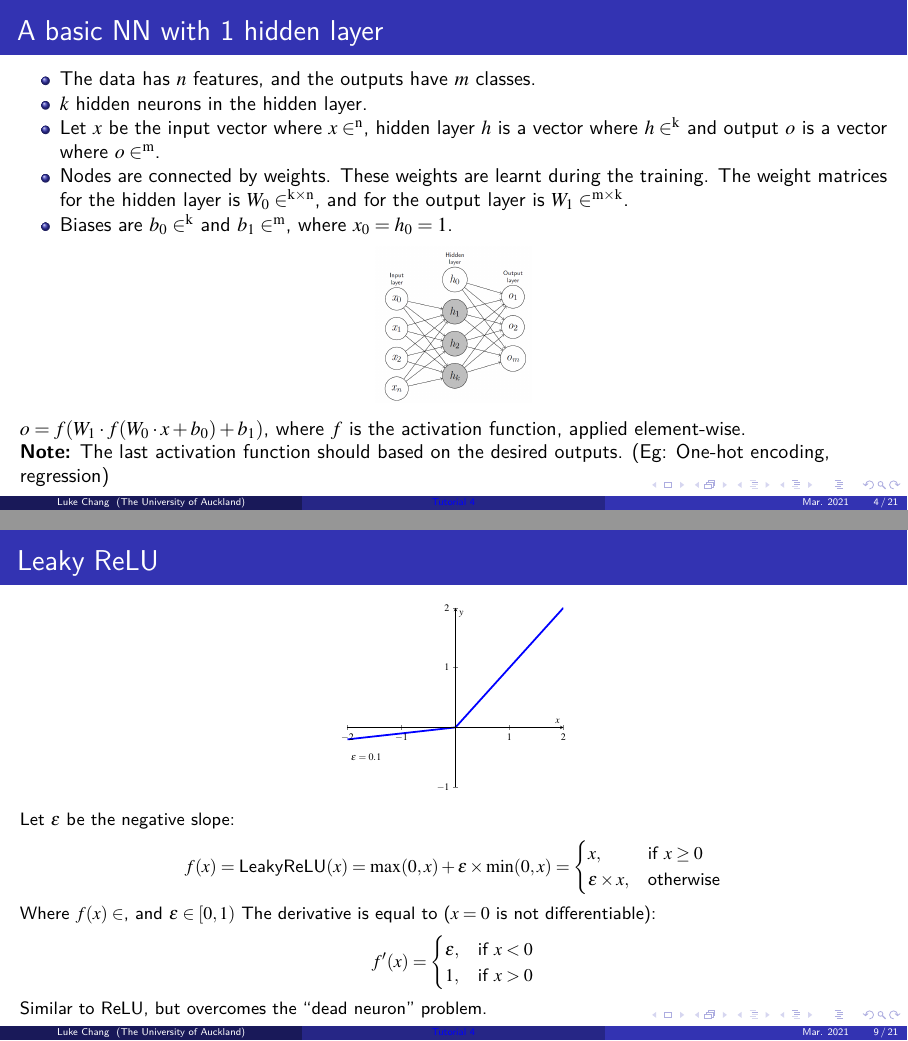
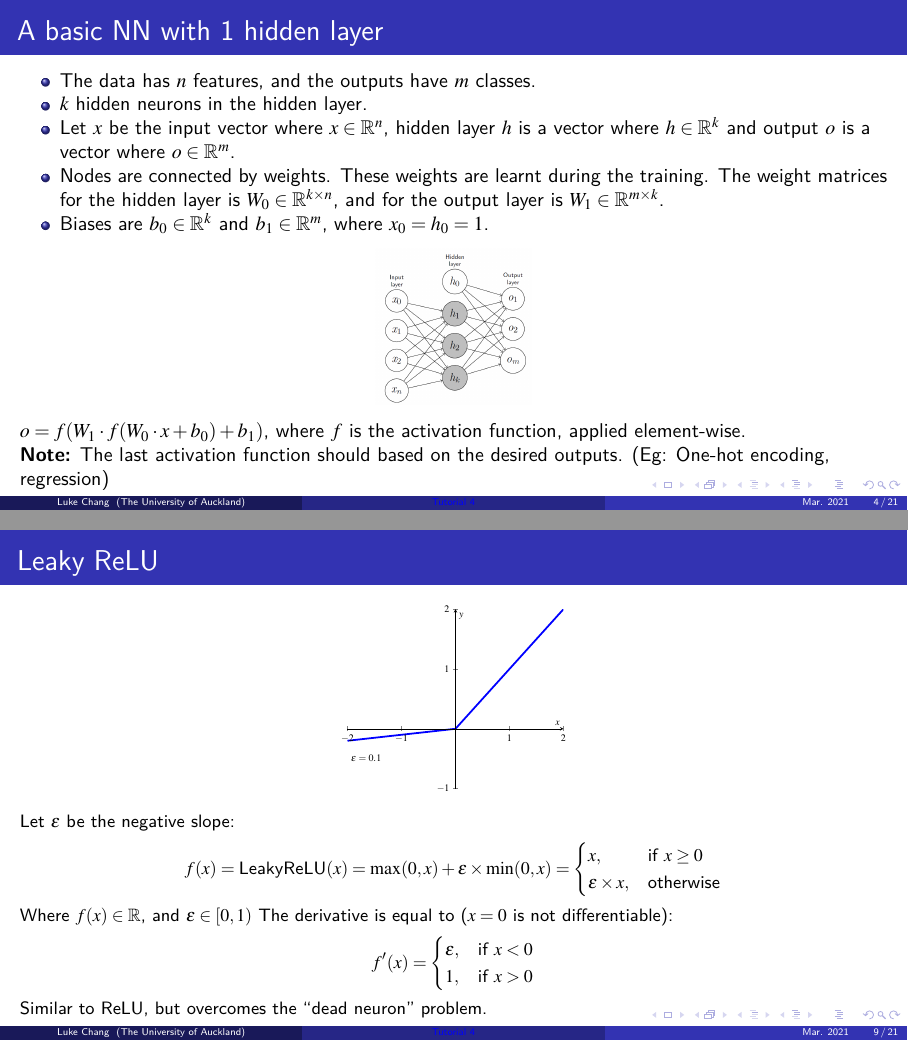
Before and after one commit to HangGao132/tutorial_762_2021, LaTeX slides (latex/tutorial_4.tex): pages 4 and 9 of 45, joined at a grey line. The pictures show the PDF file latex/tutorial_4.pdf that the author committed with the source.

Commit message:
fix real number symbol

```diff
--- a/latex/tutorial_4.tex
+++ b/latex/tutorial_4.tex
@@ -85,9 +85,9 @@
     \begin{itemize}
         \item The data has $n$ features, and the outputs have $m$ classes.
         \item $k$ hidden neurons in the hidden layer.
-        \item Let $x$ be the input vector where $x \in \rm^n$, hidden layer $h$ is a vector where $h \in \rm^k$ and output $o$ is a vector where $o \in \rm^m$.
-        \item Nodes are connected by weights. These weights are learnt during the training. The weight matrices for the hidden layer is $W_0 \in \rm^{k \times n}$, and for the output layer is $W_1 \in \rm^{m \times k}$.
-        \item Biases are $b_0 \in \rm^k$ and $b_1 \in \rm^m$, where $x_0 = h_0 = 1$.
+        \item Let $x$ be the input vector where $x \in \mathbb{R}^n$, hidden layer $h$ is a vector where $h \in \mathbb{R}^k$ and output $o$ is a vector where $o \in \mathbb{R}^m$.
+        \item Nodes are connected by weights. These weights are learnt during the training. The weight matrices for the hidden layer is $W_0 \in \mathbb{R}^{k \times n}$, and for the output layer is $W_1 \in \mathbb{R}^{m \times k}$.
+        \item Biases are $b_0 \in \mathbb{R}^k$ and $b_1 \in \mathbb{R}^m$, where $x_0 = h_0 = 1$.
     \end{itemize}
 
     \begin{figure}
@@ -284,7 +284,7 @@
             \epsilon \times x,& \text{otherwise}
         \end{cases}
     \]
-    Where $f(x) \in \rm$, and $\epsilon \in [0, 1)$ The derivative is equal to ($x = 0$ is not differentiable):
+    Where $f(x) \in \mathbb{R}$, and $\epsilon \in [0, 1)$ The derivative is equal to ($x = 0$ is not differentiable):
     \[
         f'(x) = \begin{cases}
             \epsilon,& \text{if } x < 0 \\
```
Also changed, not shown: latex/tutorial_4.pdf, latex/tutorial_4.tex (4 more changed lines).
